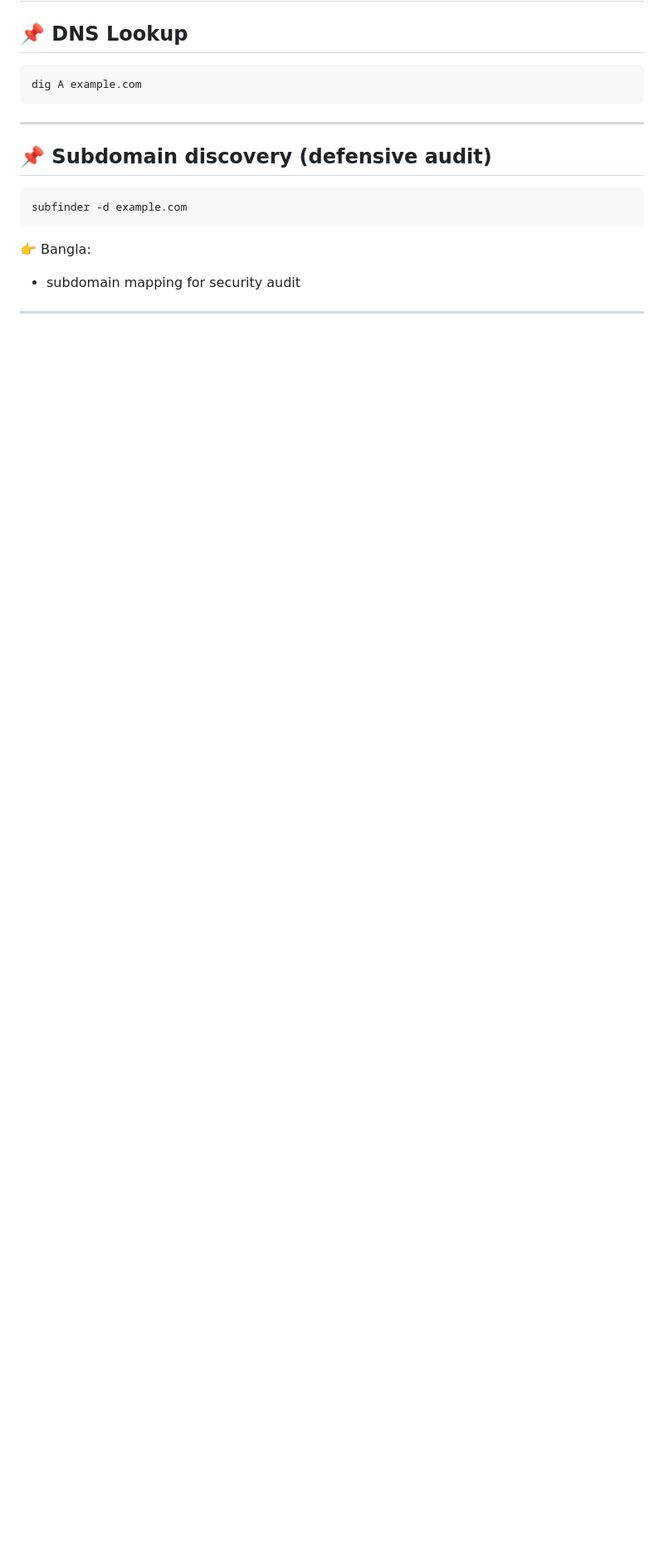
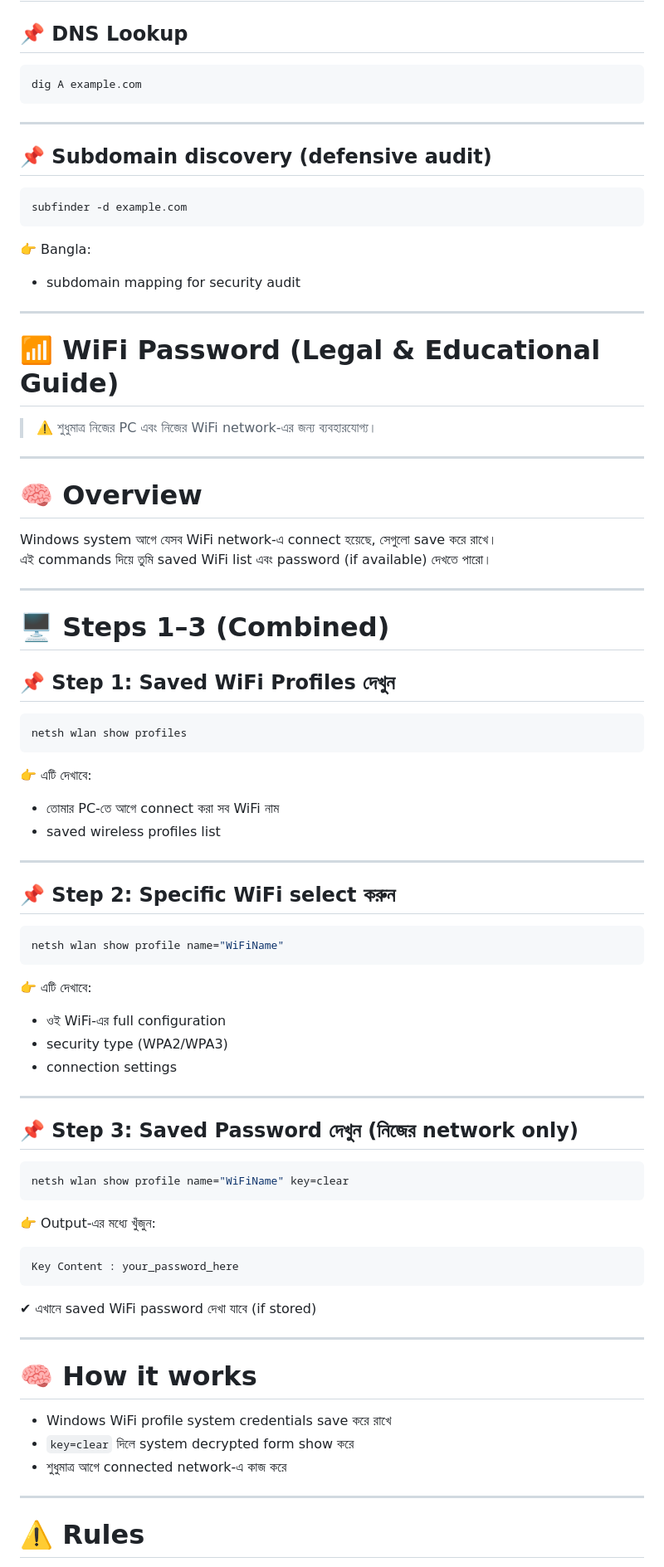
Before and after one commit to codexvisual/Hacking, a Markdown page: README.md, the part around one of its changes. Shown at 83% size. Drawn GitHub-style; blank space fills up the shorter version.

````diff
--- a/README.md
+++ b/README.md
@@ -258,3 +258,65 @@ subfinder -d example.com
 - subdomain mapping for security audit
 
 ---
+# 📶 WiFi Password (Legal & Educational Guide)
+
+> ⚠️ শুধুমাত্র নিজের PC এবং নিজের WiFi network-এর জন্য ব্যবহারযোগ্য।
+
+---
+
+# 🧠 Overview
+
+Windows system আগে যেসব WiFi network-এ connect হয়েছে, সেগুলো save করে রাখে।
+এই commands দিয়ে তুমি saved WiFi list এবং password (if available) দেখতে পারো।
+
+---
+
+# 🖥️ Steps 1–3 (Combined)
+
+## 📌 Step 1: Saved WiFi Profiles দেখুন
+```bash
+netsh wlan show profiles
+```
+
+👉 এটি দেখাবে:
+- তোমার PC-তে আগে connect করা সব WiFi নাম
+- saved wireless profiles list
+
+---
+
+## 📌 Step 2: Specific WiFi select করুন
+```bash
+netsh wlan show profile name="WiFiName"
+```
+
+👉 এটি দেখাবে:
+- ওই WiFi-এর full configuration
+- security type (WPA2/WPA3)
+- connection settings
+
+---
+
+## 📌 Step 3: Saved Password দেখুন (নিজের network only)
+```bash
+netsh wlan show profile name="WiFiName" key=clear
+```
+
+👉 Output-এর মধ্যে খুঁজুন:
+```text
+Key Content : your_password_here
+```
+
+✔ এখানে saved WiFi password দেখা যাবে (if stored)
+
+---
+
+# 🧠 How it works
+
+- Windows WiFi profile system credentials save করে রাখে
+- `key=clear` দিলে system decrypted form show করে
+- শুধুমাত্র আগে connected network-এ কাজ করে
+
+---
+
+# ⚠️ Rules
+
````
Also changed, not shown: other parts of README.md (+14 -0 lines).
